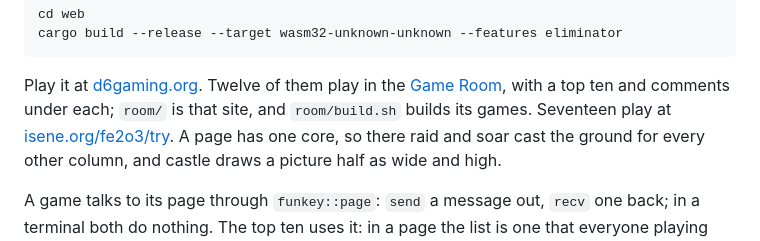
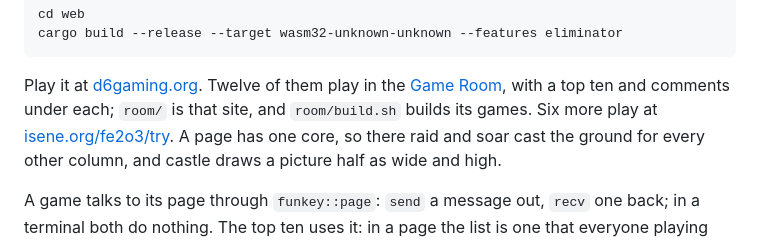
Before and after one commit to isene/funkey, a Markdown page: README.md, the part around the change. GitHub-like rendering.

Commit message:
README: six games on the try page, twelve in the Game Room
Co-Authored-By: Claude Opus 5.5 <noreply@anthropic.com>

```diff
--- a/README.md
+++ b/README.md
@@ -125,7 +125,7 @@ cargo build --release --target wasm32-unknown-unknown --features eliminator
 Play it at [d6gaming.org](https://d6gaming.org/The_Eliminator_game.html).
 Twelve of them play in the [Game Room](https://isene.com/games/), with a
 top ten and comments under each; `room/` is that site, and `room/build.sh`
-builds its games. Seventeen play at [isene.org/fe2o3/try](https://isene.org/fe2o3/try/funkeys/).
+builds its games. Six more play at [isene.org/fe2o3/try](https://isene.org/fe2o3/try/funkeys/).
 A page has one core, so there raid and soar cast the ground for every
 other column, and castle draws a picture half as wide and high.
 
```
